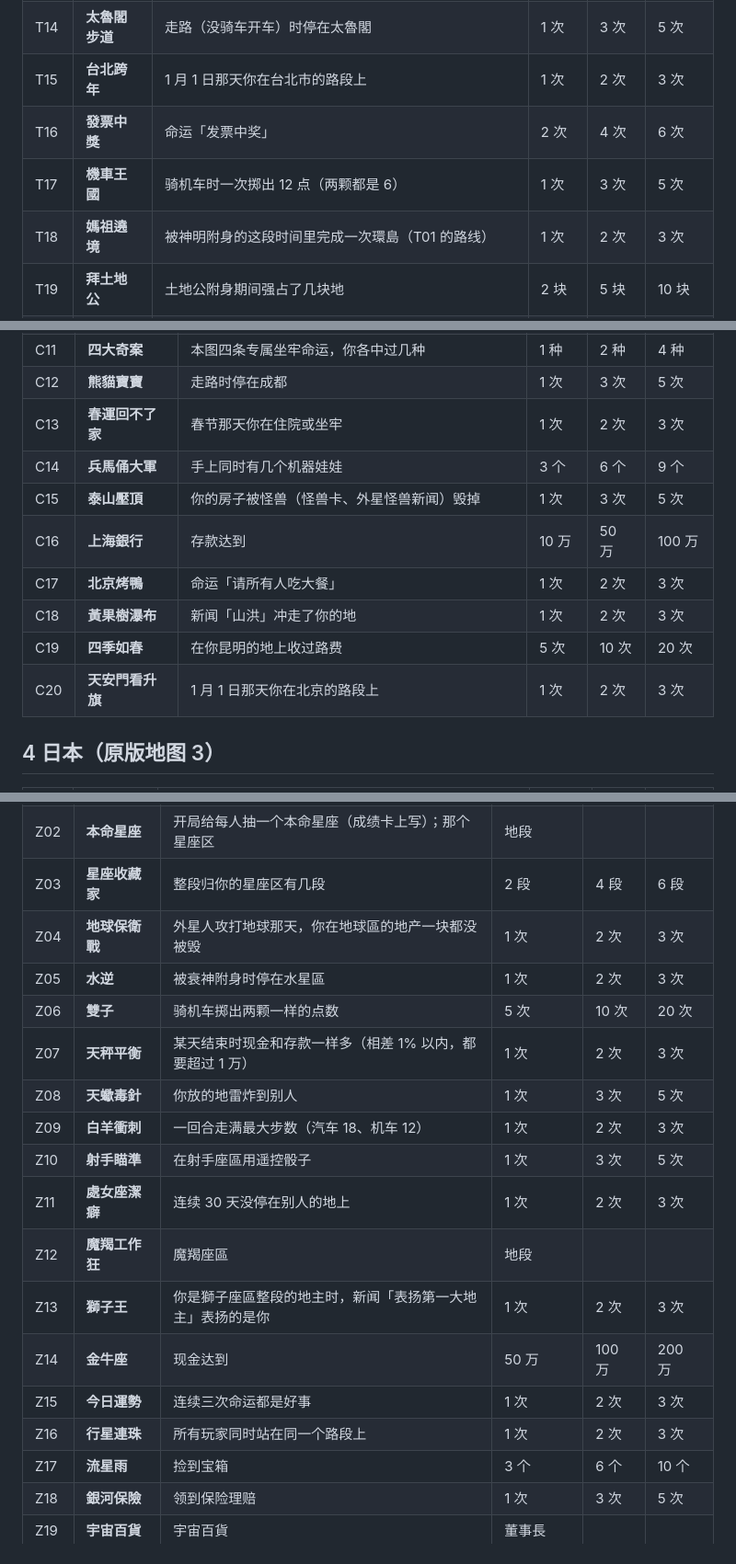
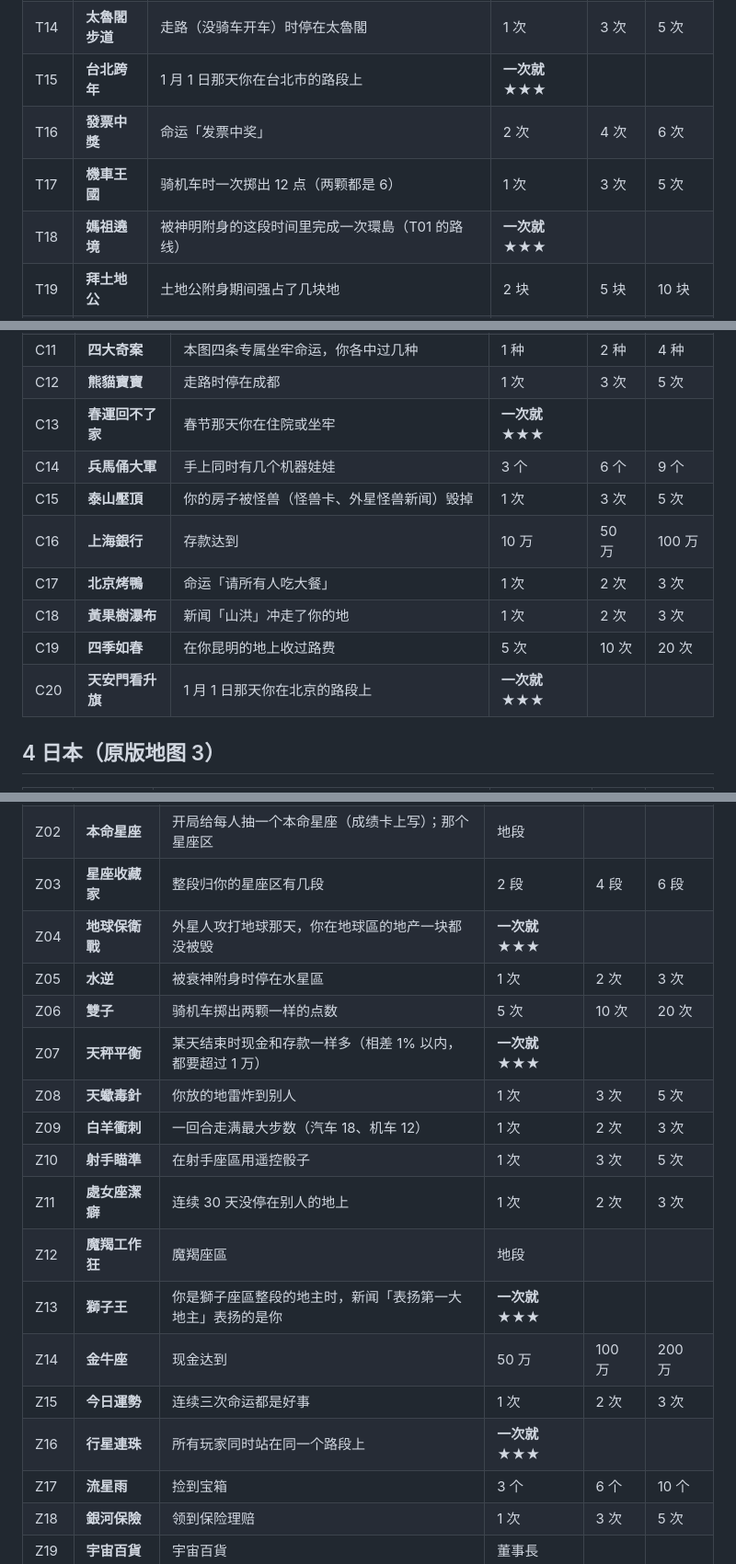
Before and after one commit to iam567/rich4-renew-app, a Markdown page: docs/rules/26-challenge-tasks.md, 3 parts joined by grey strips. Shown at 92% size. Rendered like a GitHub page.

```diff
--- a/docs/rules/26-challenge-tasks.md
+++ b/docs/rules/26-challenge-tasks.md
@@ -51,10 +55,10 @@
 | T12 | **大宇之光** | 大宇百貨（彩蛋：大宇是原版的开发商） | 董事長 | | |
 | T13 | **人壽理賠** | 领到保险理赔 | 1 次 | 3 次 | 5 次 |
 | T14 | **太魯閣步道** | 走路（没骑车开车）时停在太魯閣 | 1 次 | 3 次 | 5 次 |
-| T15 | **台北跨年** | 1 月 1 日那天你在台北市的路段上 | 1 次 | 2 次 | 3 次 |
+| T15 | **台北跨年** | 1 月 1 日那天你在台北市的路段上 | **一次就 ★★★** | | |
 | T16 | **發票中獎** | 命运「发票中奖」 | 2 次 | 4 次 | 6 次 |
 | T17 | **機車王國** | 骑机车时一次掷出 12 点（两颗都是 6） | 1 次 | 3 次 | 5 次 |
-| T18 | **媽祖遶境** | 被神明附身的这段时间里完成一次環島（T01 的路线） | 1 次 | 2 次 | 3 次 |
+| T18 | **媽祖遶境** | 被神明附身的这段时间里完成一次環島（T01 的路线） | **一次就 ★★★** | | |
 | T19 | **拜土地公** | 土地公附身期间强占了几块地 | 2 块 | 5 块 | 10 块 |
 | T20 | **全台走透透** | 本图 13 个路段都停过 ＝ 一轮 | 1 轮 | 2 轮 | 3 轮 |
 
@@ -74,14 +78,14 @@
 | C10 | **石油大亨** | 中國石油 | 董事長 | | |
 | C11 | **四大奇案** | 本图四条专属坐牢命运，你各中过几种 | 1 种 | 2 种 | 4 种 |
 | C12 | **熊貓寶寶** | 走路时停在成都 | 1 次 | 3 次 | 5 次 |
-| C13 | **春運回不了家** | 春节那天你在住院或坐牢 | 1 次 | 2 次 | 3 次 |
+| C13 | **春運回不了家** | 春节那天你在住院或坐牢 | **一次就 ★★★** | | |
 | C14 | **兵馬俑大軍** | 手上同时有几个机器娃娃 | 3 个 | 6 个 | 9 个 |
 | C15 | **泰山壓頂** | 你的房子被怪兽（怪兽卡、外星怪兽新闻）毁掉 | 1 次 | 3 次 | 5 次 |
 | C16 | **上海銀行** | 存款达到 | 10 万 | 50 万 | 100 万 |
 | C17 | **北京烤鴨** | 命运「请所有人吃大餐」 | 1 次 | 2 次 | 3 次 |
 | C18 | **黃果樹瀑布** | 新闻「山洪」冲走了你的地 | 1 次 | 2 次 | 3 次 |
 | C19 | **四季如春** | 在你昆明的地上收过路费 | 5 次 | 10 次 | 20 次 |
-| C20 | **天安門看升旗** | 1 月 1 日那天你在北京的路段上 | 1 次 | 2 次 | 3 次 |
+| C20 | **天安門看升旗** | 1 月 1 日那天你在北京的路段上 | **一次就 ★★★** | | |
 
 ## 4 日本（原版地图 3）
 
@@ -140,19 +144,19 @@
 | Z01 | **十二星座巡禮** | 12 个星座区都停过（天蠍座區只有大型用地，停在它旁边算）＝ 一轮 | 1 轮 | 2 轮 | 3 轮 |
 | Z02 | **本命星座** | 开局给每人抽一个本命星座（成绩卡上写）；那个星座区 | 地段 | | |
 | Z03 | **星座收藏家** | 整段归你的星座区有几段 | 2 段 | 4 段 | 6 段 |
-| Z04 | **地球保衛戰** | 外星人攻打地球那天，你在地球區的地产一块都没被毁 | 1 次 | 2 次 | 3 次 |
+| Z04 | **地球保衛戰** | 外星人攻打地球那天，你在地球區的地产一块都没被毁 | **一次就 ★★★** | | |
 | Z05 | **水逆** | 被衰神附身时停在水星區 | 1 次 | 2 次 | 3 次 |
 | Z06 | **雙子** | 骑机车掷出两颗一样的点数 | 5 次 | 10 次 | 20 次 |
-| Z07 | **天秤平衡** | 某天结束时现金和存款一样多（相差 1% 以内，都要超过 1 万） | 1 次 | 2 次 | 3 次 |
+| Z07 | **天秤平衡** | 某天结束时现金和存款一样多（相差 1% 以内，都要超过 1 万） | **一次就 ★★★** | | |
 | Z08 | **天蠍毒針** | 你放的地雷炸到别人 | 1 次 | 3 次 | 5 次 |
 | Z09 | **白羊衝刺** | 一回合走满最大步数（汽车 18、机车 12） | 1 次 | 2 次 | 3 次 |
 | Z10 | **射手瞄準** | 在射手座區用遥控骰子 | 1 次 | 3 次 | 5 次 |
 | Z11 | **處女座潔癖** | 连续 30 天没停在别人的地上 | 1 次 | 2 次 | 3 次 |
 | Z12 | **魔羯工作狂** | 魔羯座區 | 地段 | | |
-| Z13 | **獅子王** | 你是獅子座區整段的地主时，新闻「表扬第一大地主」表扬的是你 | 1 次 | 2 次 | 3 次 |
+| Z13 | **獅子王** | 你是獅子座區整段的地主时，新闻「表扬第一大地主」表扬的是你 | **一次就 ★★★** | | |
 | Z14 | **金牛座** | 现金达到 | 50 万 | 100 万 | 200 万 |
 | Z15 | **今日運勢** | 连续三次命运都是好事 | 1 次 | 2 次 | 3 次 |
-| Z16 | **行星連珠** | 所有玩家同时站在同一个路段上 | 1 次 | 2 次 | 3 次 |
+| Z16 | **行星連珠** | 所有玩家同时站在同一个路段上 | **一次就 ★★★** | | |
 | Z17 | **流星雨** | 捡到宝箱 | 3 个 | 6 个 | 10 个 |
 | Z18 | **銀河保險** | 领到保险理赔 | 1 次 | 3 次 | 5 次 |
 | Z19 | **宇宙百貨** | 宇宙百貨 | 董事長 | | |
```
Also changed, not shown: other parts of docs/rules/26-challenge-tasks.md (+27 -23 lines).
